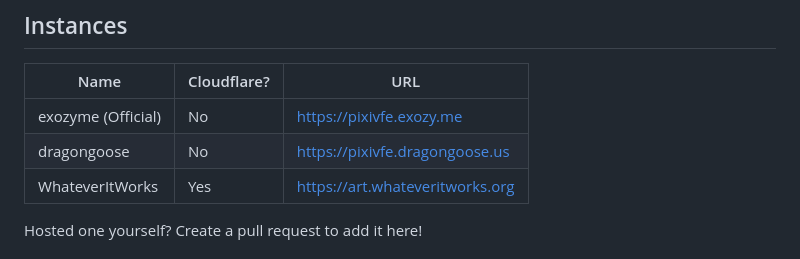
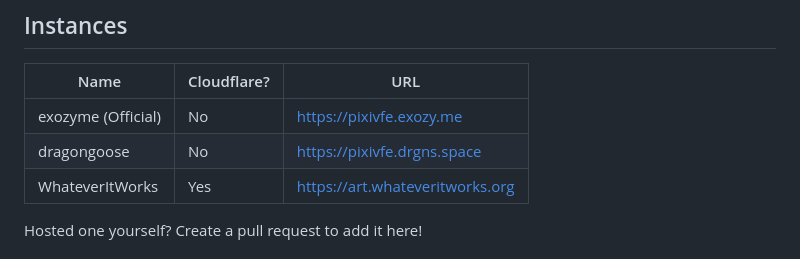
Before and after one commit to rVnPower/PixivFE, a Markdown page: README.md, the part around the change. Rendered like a GitHub page.

```diff
--- a/README.md
+++ b/README.md
@@ -37,7 +37,7 @@ Docker guide!
 | Name               | Cloudflare? | URL                             |
 | ------------------ | ----------- | ------------------------------- |
 | exozyme (Official) | No          | https://pixivfe.exozy.me        |
-| dragongoose        | No          | https://pixivfe.dragongoose.us  |
+| dragongoose        | No          | https://pixivfe.drgns.space  |
 | WhateverItWorks    | Yes         | https://art.whateveritworks.org |
 
 Hosted one yourself? Create a pull request to add it here!
```
